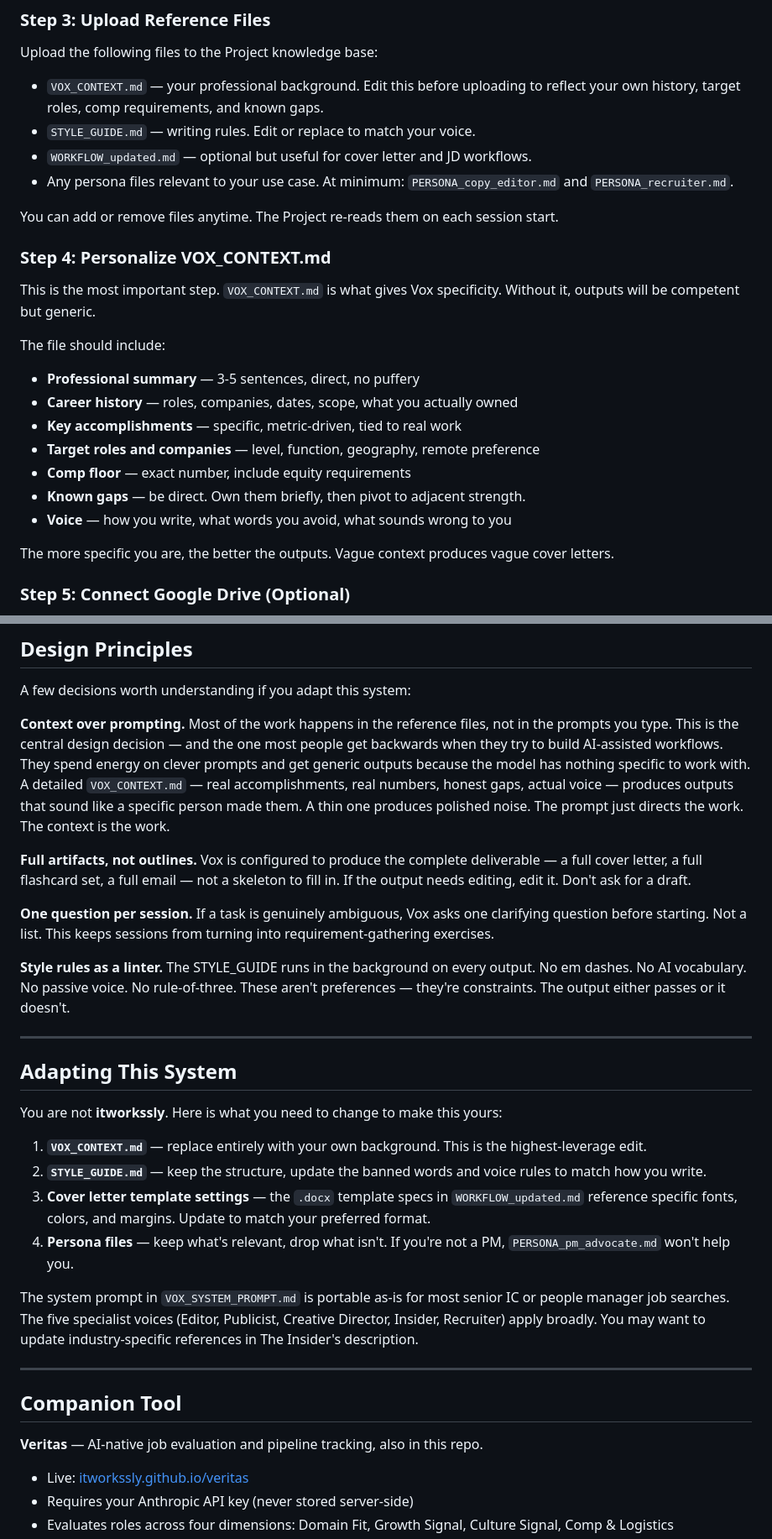
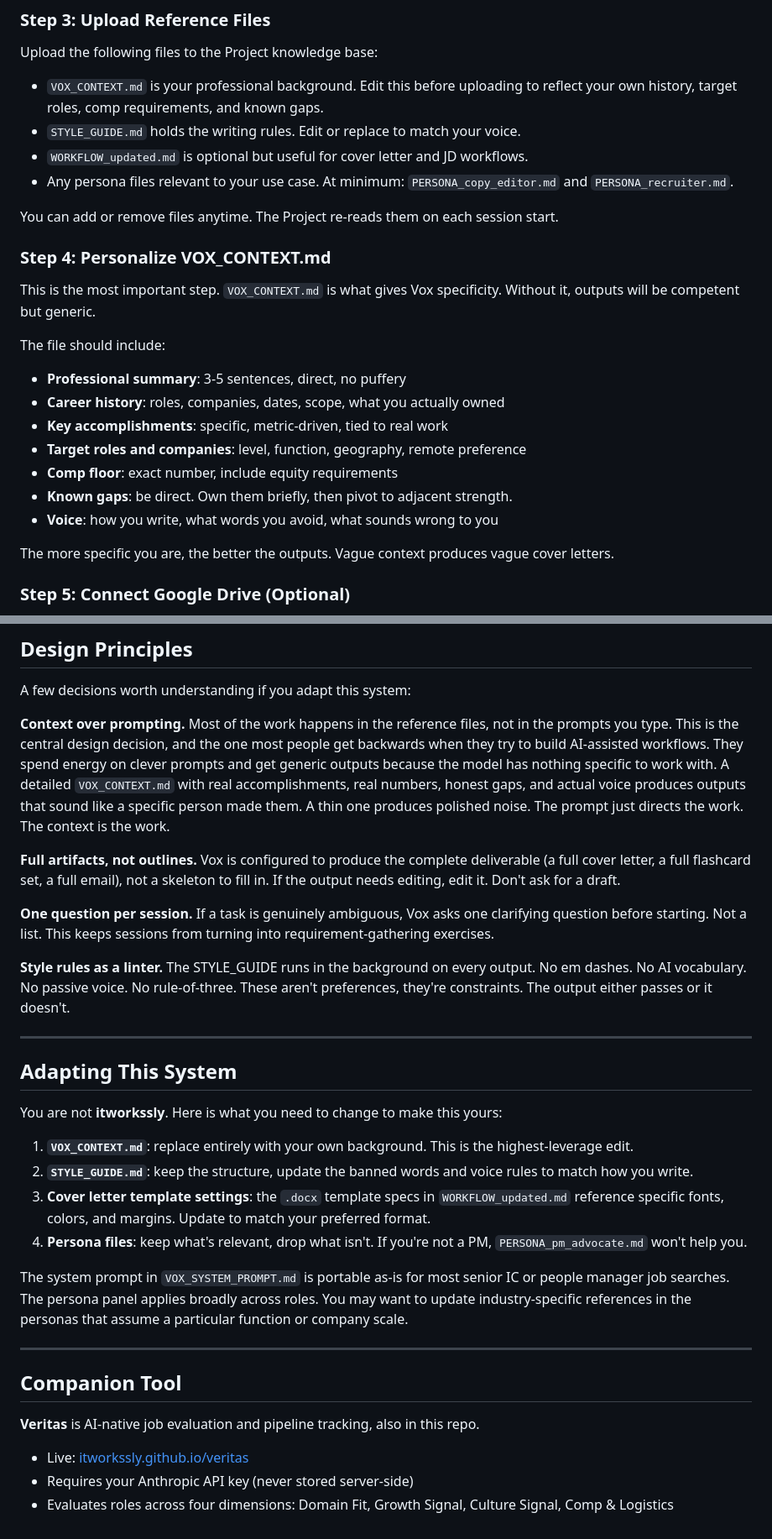
Before and after one commit to itworkssly/veritas, a Markdown page: vox/README.md, 2 parts joined by grey strips. Shown at 84% size. Drawn GitHub-style.

Commit message:
Style sweep: remove all em dashes from Vox README

```diff
--- a/vox/README.md
+++ b/vox/README.md
@@ -161,9 +161,9 @@ This is the core instruction set. It defines how Vox operates, what voices activ
 
 Upload the following files to the Project knowledge base:
 
-- `VOX_CONTEXT.md` — your professional background. Edit this before uploading to reflect your own history, target roles, comp requirements, and known gaps.
-- `STYLE_GUIDE.md` — writing rules. Edit or replace to match your voice.
-- `WORKFLOW_updated.md` — optional but useful for cover letter and JD workflows.
+- `VOX_CONTEXT.md` is your professional background. Edit this before uploading to reflect your own history, target roles, comp requirements, and known gaps.
+- `STYLE_GUIDE.md` holds the writing rules. Edit or replace to match your voice.
+- `WORKFLOW_updated.md` is optional but useful for cover letter and JD workflows.
 - Any persona files relevant to your use case. At minimum: `PERSONA_copy_editor.md` and `PERSONA_recruiter.md`.
 
 You can add or remove files anytime. The Project re-reads them on each session start.
@@ -174,13 +174,13 @@ This is the most important step. `VOX_CONTEXT.md` is what gives Vox specificity.
 
 The file should include:
 
-- **Professional summary** — 3-5 sentences, direct, no puffery
-- **Career history** — roles, companies, dates, scope, what you actually owned
-- **Key accomplishments** — specific, metric-driven, tied to real work
-- **Target roles and companies** — level, function, geography, remote preference
-- **Comp floor** — exact number, include equity requirements
-- **Known gaps** — be direct. Own them briefly, then pivot to adjacent strength.
-- **Voice** — how you write, what words you avoid, what sounds wrong to you
+- **Professional summary**: 3-5 sentences, direct, no puffery
+- **Career history**: roles, companies, dates, scope, what you actually owned
+- **Key accomplishments**: specific, metric-driven, tied to real work
+- **Target roles and companies**: level, function, geography, remote preference
+- **Comp floor**: exact number, include equity requirements
+- **Known gaps**: be direct. Own them briefly, then pivot to adjacent strength.
+- **Voice**: how you write, what words you avoid, what sounds wrong to you
 
 The more specific you are, the better the outputs. Vague context produces vague cover letters.
 
@@ -224,13 +224,13 @@ Describe the situation. Vox distinguishes between cold outreach (no job-seeking
 
 A few decisions worth understanding if you adapt this system:
 
-**Context over prompting.** Most of the work happens in the reference files, not in the prompts you type. This is the central design decision — and the one most people get backwards when they try to build AI-assisted workflows. They spend energy on clever prompts and get generic outputs because the model has nothing specific to work with. A detailed `VOX_CONTEXT.md` — real accomplishments, real numbers, honest gaps, actual voice — produces outputs that sound like a specific person made them. A thin one produces polished noise. The prompt just directs the work. The context is the work.
+**Context over prompting.** Most of the work happens in the reference files, not in the prompts you type. This is the central design decision, and the one most people get backwards when they try to build AI-assisted workflows. They spend energy on clever prompts and get generic outputs because the model has nothing specific to work with. A detailed `VOX_CONTEXT.md` with real accomplishments, real numbers, honest gaps, and actual voice produces outputs that sound like a specific person made them. A thin one produces polished noise. The prompt just directs the work. The context is the work.
 
-**Full artifacts, not outlines.** Vox is configured to produce the complete deliverable — a full cover letter, a full flashcard set, a full email — not a skeleton to fill in. If the output needs editing, edit it. Don't ask for a draft.
+**Full artifacts, not outlines.** Vox is configured to produce the complete deliverable (a full cover letter, a full flashcard set, a full email), not a skeleton to fill in. If the output needs editing, edit it. Don't ask for a draft.
 
 **One question per session.** If a task is genuinely ambiguous, Vox asks one clarifying question before starting. Not a list. This keeps sessions from turning into requirement-gathering exercises.
 
-**Style rules as a linter.** The STYLE_GUIDE runs in the background on every output. No em dashes. No AI vocabulary. No passive voice. No rule-of-three. These aren't preferences — they're constraints. The output either passes or it doesn't.
+**Style rules as a linter.** The STYLE_GUIDE runs in the background on every output. No em dashes. No AI vocabulary. No passive voice. No rule-of-three. These aren't preferences, they're constraints. The output either passes or it doesn't.
 
 ---
 
@@ -238,18 +238,18 @@ A few decisions worth understanding if you adapt this system:
 
 You are not **itworkssly**. Here is what you need to change to make this yours:
 
-1. **`VOX_CONTEXT.md`** — replace entirely with your own background. This is the highest-leverage edit.
-2. **`STYLE_GUIDE.md`** — keep the structure, update the banned words and voice rules to match how you write.
-3. **Cover letter template settings** — the `.docx` template specs in `WORKFLOW_updated.md` reference specific fonts, colors, and margins. Update to match your preferred format.
-4. **Persona files** — keep what's relevant, drop what isn't. If you're not a PM, `PERSONA_pm_advocate.md` won't help you.
+1. **`VOX_CONTEXT.md`**: replace entirely with your own background. This is the highest-leverage edit.
+2. **`STYLE_GUIDE.md`**: keep the structure, update the banned words and voice rules to match how you write.
+3. **Cover letter template settings**: the `.docx` template specs in `WORKFLOW_updated.md` reference specific fonts, colors, and margins. Update to match your preferred format.
+4. **Persona files**: keep what's relevant, drop what isn't. If you're not a PM, `PERSONA_pm_advocate.md` won't help you.
 
-The system prompt in `VOX_SYSTEM_PROMPT.md` is portable as-is for most senior IC or people manager job searches. The five specialist voices (Editor, Publicist, Creative Director, Insider, Recruiter) apply broadly. You may want to update industry-specific references in The Insider's description.
+The system prompt in `VOX_SYSTEM_PROMPT.md` is portable as-is for most senior IC or people manager job searches. The persona panel applies broadly across roles. You may want to update industry-specific references in the personas that assume a particular function or company scale.
 
 ---
 
 ## Companion Tool
 
-**Veritas** — AI-native job evaluation and pipeline tracking, also in this repo.
+**Veritas** is AI-native job evaluation and pipeline tracking, also in this repo.
 
 - Live: [itworkssly.github.io/veritas](https://itworkssly.github.io/veritas)
 - Requires your Anthropic API key (never stored server-side)
```
Also changed, not shown: other parts of vox/README.md (+13 -13 lines).
